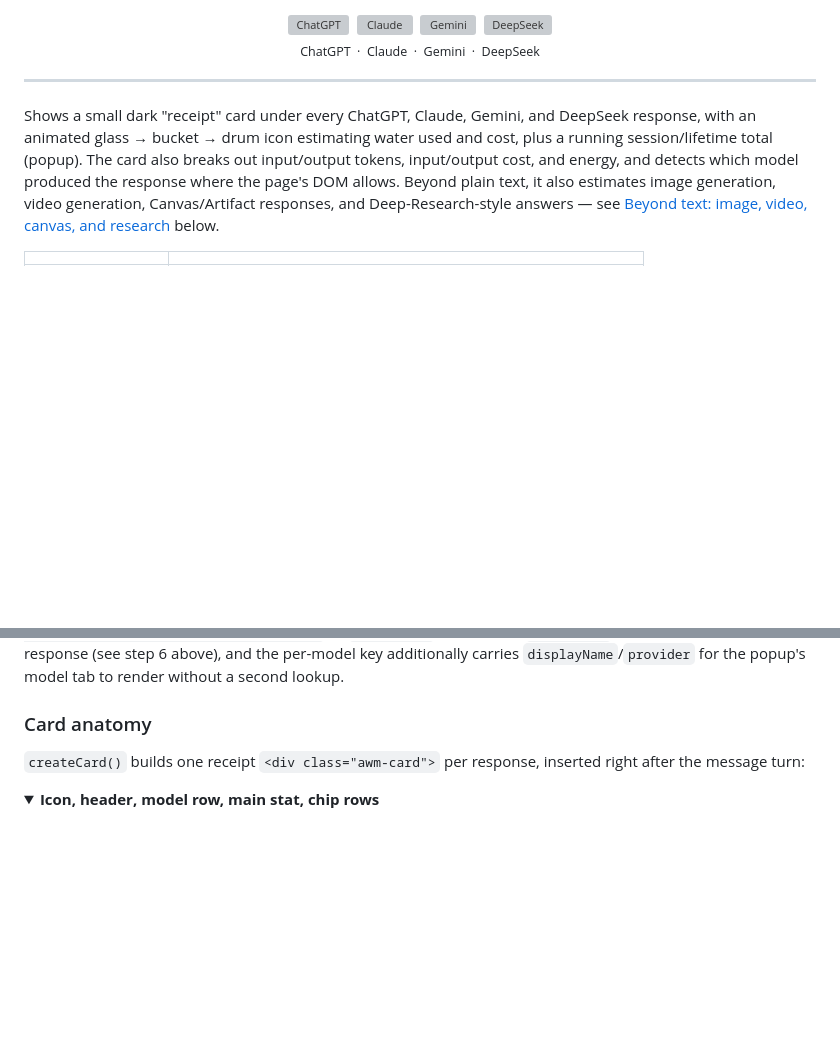
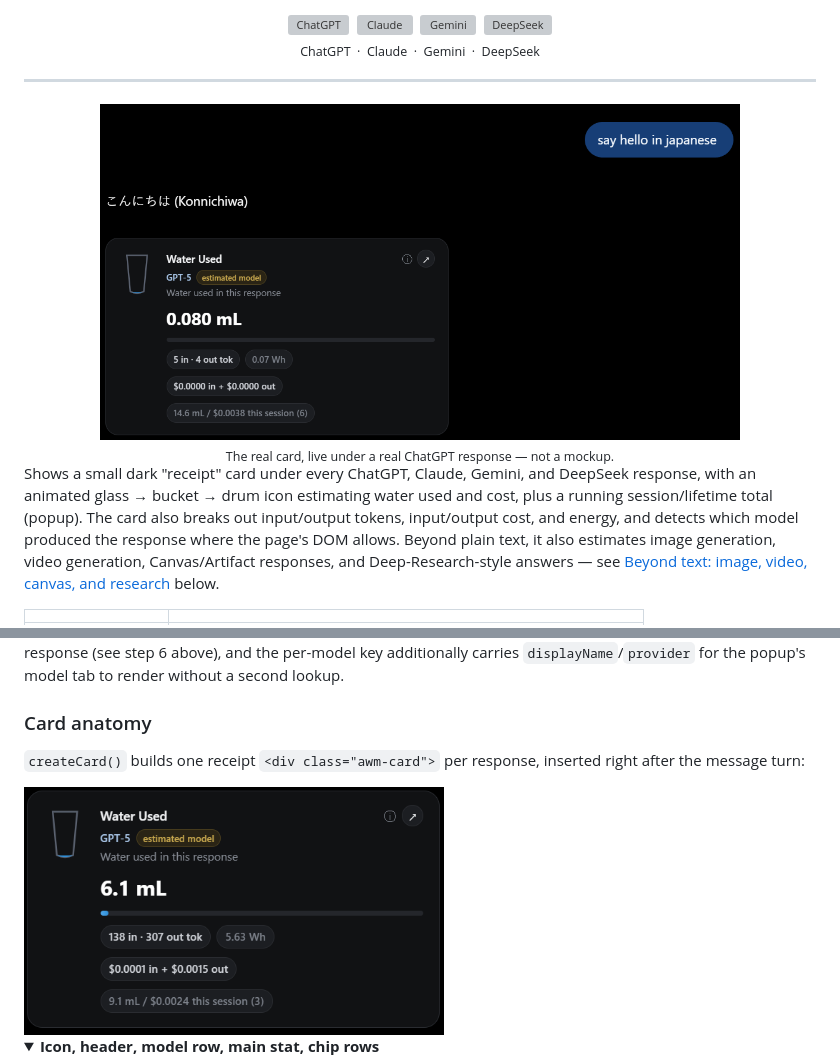
Before and after one commit to adityatiwari12/H2AI-AI-Water-Consumption, a Markdown page: README.md, 2 parts joined by grey strips. Drawn GitHub-style; pictures changed too: ai-water-meter/screenshots/Screenshot 2026-08-30 003832.png (added), ai-water-meter/screenshots/Screenshot 2026-08-30 005657.png (added); folded sections open; blank space fills up the shorter version; grey boxes are pictures that could not be loaded.

Commit message:
Add real screenshots to README
Two screenshots of the actual extension running on chatgpt.com: the
card in context under a real response, and a close-up of the card
itself. Placed under the hero (proof it's real, not a mockup) and
inside the Card anatomy section (illustrates the icon/header/model-row/
stat/chip breakdown described there).

Co-Authored-By: Claude Sonnet 5 <noreply@anthropic.com>

```diff
--- a/README.md
+++ b/README.md
@@ -17,6 +17,11 @@ Free, open-source Chrome extension by [tokenistt](https://www.tokenistt.com).
 </div>
 
 ---
+
+<div align="center">
+<img src="ai-water-meter/screenshots/Screenshot%202026-08-30%20005657.png" alt="H2AI's water-used card appearing under a real ChatGPT response" width="640" />
+<br/><sub>The real card, live under a real ChatGPT response — not a mockup.</sub>
+</div>
 
 Shows a small dark "receipt" card under every ChatGPT, Claude, Gemini, and
 DeepSeek response, with an animated glass → bucket → drum icon estimating
@@ -396,6 +401,8 @@ second lookup.
 `createCard()` builds one receipt `<div class="awm-card">` per response,
 inserted right after the message turn:
 
+<img src="ai-water-meter/screenshots/Screenshot%202026-08-30%20003832.png" alt="Close-up of the water-used card, showing icon, model row, main stat, and chip rows" width="420" />
+
 <details>
 <summary><strong>Icon, header, model row, main stat, chip rows</strong></summary>
 
```
